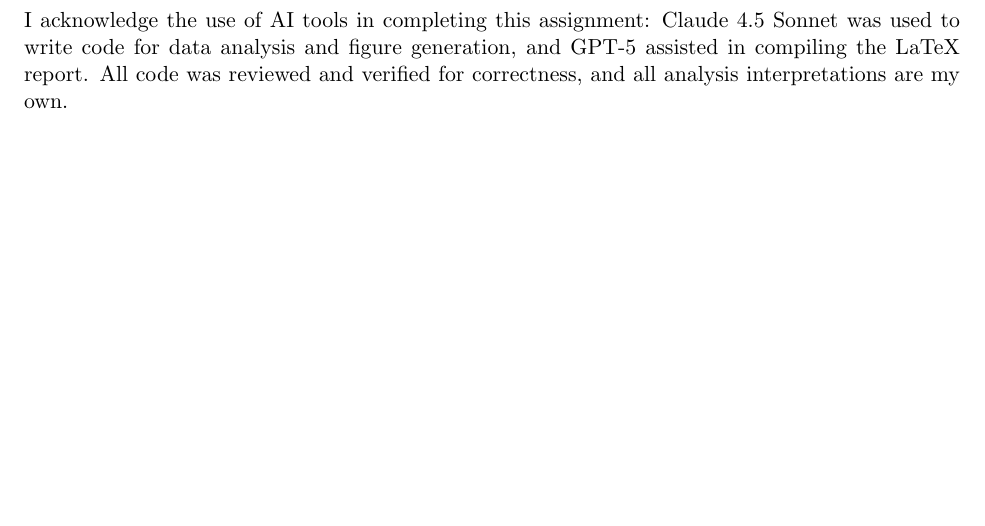
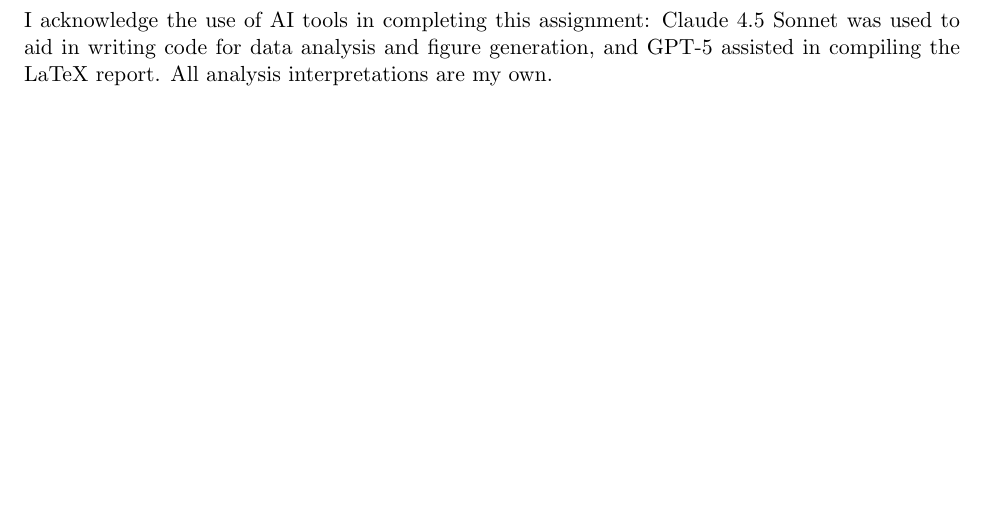
Before and after one commit to tayyibgondal/autonomous_coding_agents_in_software_engineering, a LaTeX paper (latex/report.tex): part of page 3 of 21, cut so that both start at the same text. Compiled offline with pdfLaTeX.

Commit message:
feat: update acks

```diff
--- a/latex/report.tex
+++ b/latex/report.tex
@@ -33,7 +33,7 @@
 \section*{Acknowledgements}
 \addcontentsline{toc}{section}{Acknowledgements}
 
-I acknowledge the use of AI tools in completing this assignment: Claude 4.5 Sonnet was used to write code for data analysis and figure generation, and GPT-5 assisted in compiling the LaTeX report. All code was reviewed and verified for correctness, and all analysis interpretations are my own.
+I acknowledge the use of AI tools in completing this assignment: Claude 4.5 Sonnet was used to aid in writing code for data analysis and figure generation, and GPT-5 assisted in compiling the LaTeX report. All analysis interpretations are my own.
 
 \newpage
 
```
Also changed, not shown: 1 other file.
